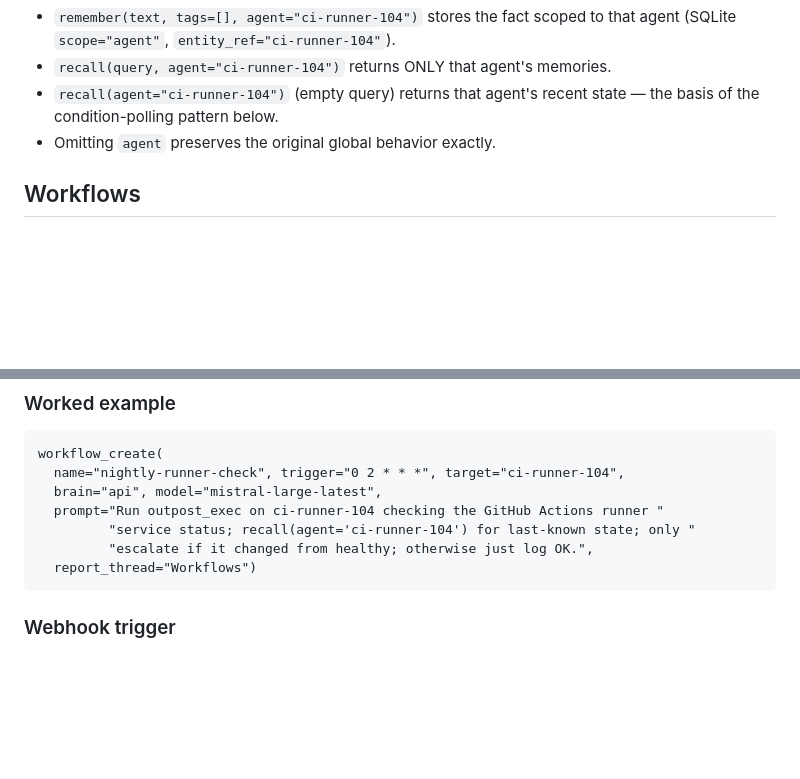
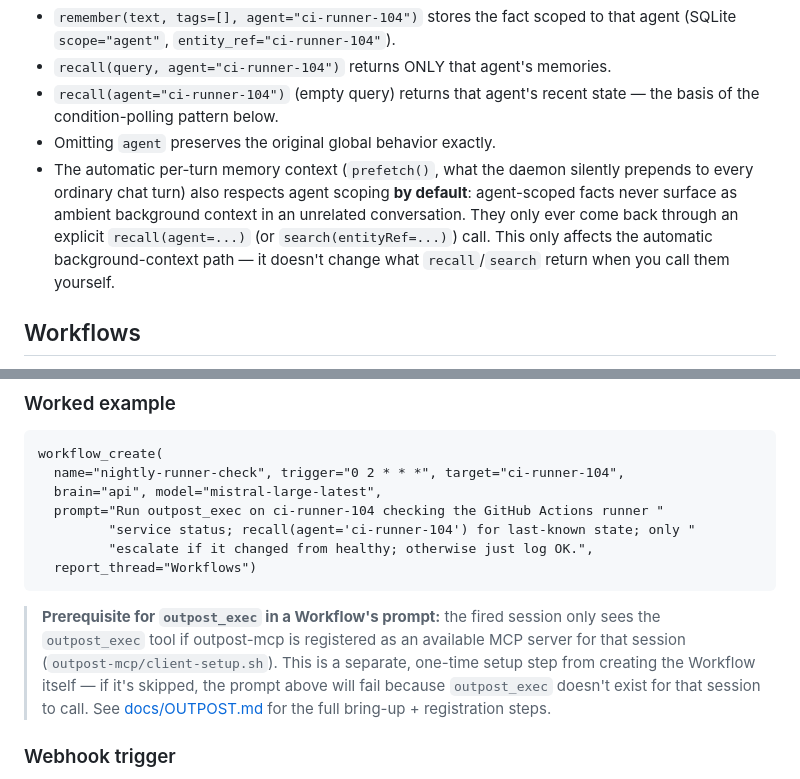
Before and after one commit to CrazyMan28/cindro, a Markdown page: docs/WORKFLOWS.md, 2 parts joined by grey strips. GitHub-like rendering; blank space fills up the shorter version.

````diff
--- a/docs/WORKFLOWS.md
+++ b/docs/WORKFLOWS.md
@@ -13,6 +13,14 @@ paired-machine id, e.g. `ci-runner-104`).
 - `recall(agent="ci-runner-104")` (empty query) returns that agent's recent
   state — the basis of the condition-polling pattern below.
 - Omitting `agent` preserves the original global behavior exactly.
+- The automatic per-turn memory context (`prefetch()`, what the daemon
+  silently prepends to every ordinary chat turn) also respects agent
+  scoping **by default**: agent-scoped facts never surface as ambient
+  background context in an unrelated conversation. They only ever come
+  back through an explicit `recall(agent=...)` (or `search(entityRef=...)`)
+  call. This only affects the automatic background-context path — it
+  doesn't change what `recall`/`search` return when you call them
+  yourself.
 
 ## Workflows
 
@@ -59,6 +67,14 @@ workflow_create(
   report_thread="Workflows")
 ```
 
+> **Prerequisite for `outpost_exec` in a Workflow's prompt:** the fired
+> session only sees the `outpost_exec` tool if outpost-mcp is registered as
+> an available MCP server for that session (`outpost-mcp/client-setup.sh`).
+> This is a separate, one-time setup step from creating the Workflow itself
+> — if it's skipped, the prompt above will fail because `outpost_exec`
+> doesn't exist for that session to call. See
+> [docs/OUTPOST.md](OUTPOST.md) for the full bring-up + registration steps.
+
 ### Webhook trigger
 
 `workflow_create(name, trigger="webhook", prompt=...)` mints a per-workflow
````
Also changed, not shown: docs/OUTPOST.md (added, +172 -0 lines).
